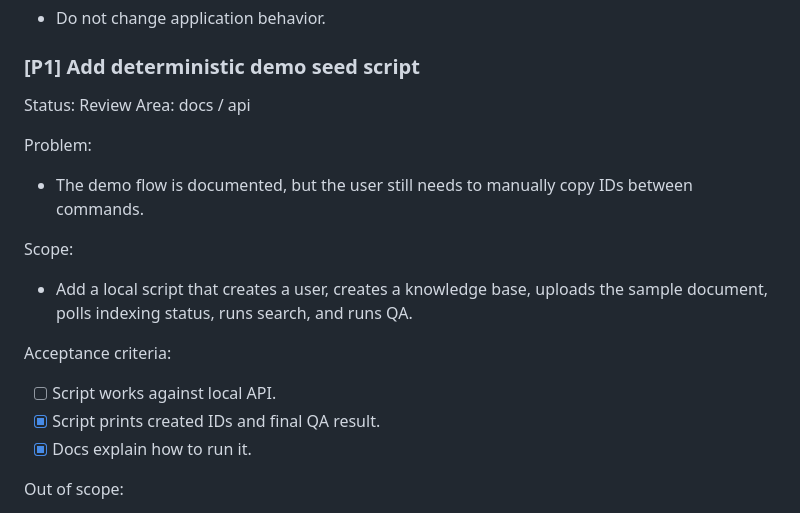
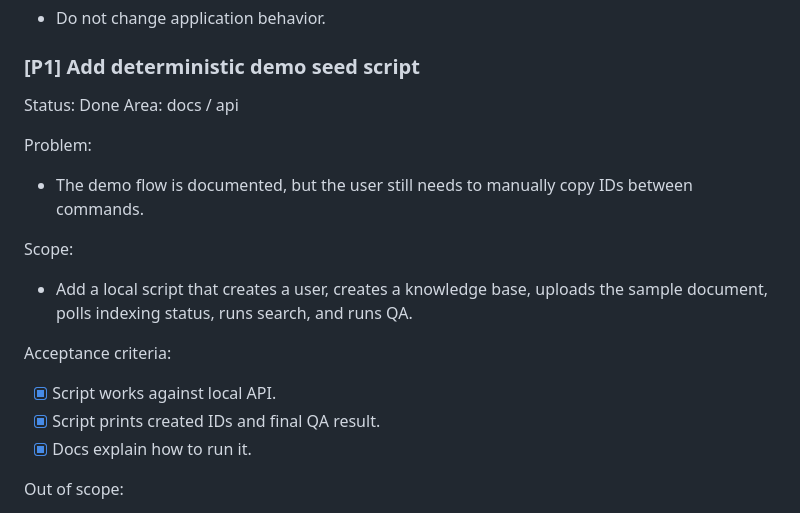
Before and after one commit to roman-nalapko/ai-rag-platform, a Markdown page: BACKLOG.md, the part around the change. Rendered like a GitHub page.

Commit message:
Close remaining backlog items

```diff
--- a/BACKLOG.md
+++ b/BACKLOG.md
@@ -100,7 +100,7 @@ Out of scope:
 
 ### [P1] Add deterministic demo seed script
 
-Status: Review
+Status: Done
 Area: docs / api
 
 Problem:
@@ -115,7 +115,7 @@ Scope:
 
 Acceptance criteria:
 
-- [ ] Script works against local API.
+- [x] Script works against local API.
 - [x] Script prints created IDs and final QA result.
 - [x] Docs explain how to run it.
 
```
